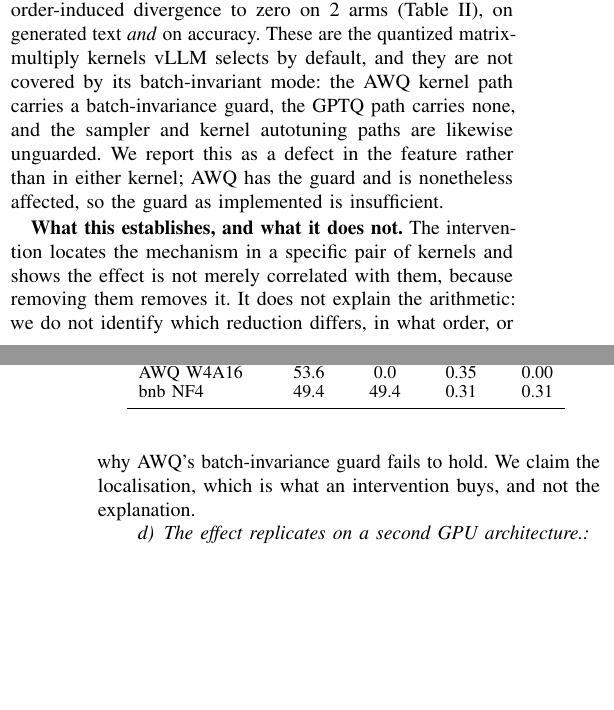
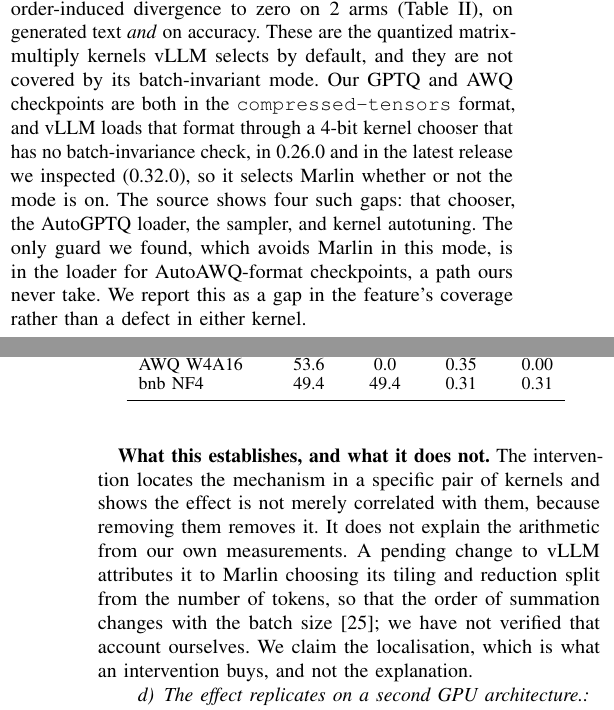
Before and after one commit to johnyj02/llm-quantization-bench, a LaTeX paper (ieee/main.tex): two parts of the columns of pages 5 and 6 of 13 before the commit and two parts of the columns of pages 5 and 6 of 14 after it, joined at a grey line, cut so that both start at the same text, the shorter picture padded with empty space. Compiled offline with pdfLaTeX.

Commit message:
Correct the batch-invariance guard claim in 4.1 (both versions)
The paper said the AWQ path has a batch-invariance guard and is affected
anyway. Checked against the vLLM 0.26.0 source: the only guard is in the
AutoAWQ-format loader (auto_awq.py). Both our GPTQ and AWQ checkpoints are
compressed-tensors (config.json in S3), which load through
choose_mp_linear_kernel; it has no batch-invariance check in 0.26.0 or
0.32.0 and picks Marlin (job log: "Using MarlinLinearKernel for
CompressedTensorsWNA16"). The four gaps are now named from the source.

Cites vLLM PR 60479 (open, unmerged) for its account of the mechanism,
Marlin choosing tiling and K-split from the token count, marked as not
verified by us.

```diff
--- a/ieee/main.tex
+++ b/ieee/main.tex
@@ -635,18 +635,22 @@ Disabling those two kernels through \texttt{VLLM\_DISABLED\_KERNELS}, changing
 nothing else, drives order-induced divergence to zero on \hEightPinned{} arms
 (Table~\ref{tab:h8-mechanism}), on generated text \emph{and} on accuracy.
 These are the quantized matrix-multiply kernels vLLM selects by default, and
-they are not covered by its batch-invariant mode: the AWQ kernel path carries a
-batch-invariance guard, the GPTQ path carries none, and the sampler and kernel
-autotuning paths are likewise unguarded. We report this as a defect in the
-feature rather than in either kernel; AWQ has the guard and is nonetheless
-affected, so the guard as implemented is insufficient.
+they are not covered by its batch-invariant mode. Our GPTQ and AWQ checkpoints are both
+in the \texttt{compressed-tensors} format, and vLLM loads that format through a 4-bit
+kernel chooser that has no batch-invariance check, in 0.26.0 and in the latest release we
+inspected (0.32.0), so it selects Marlin whether or not the mode is on. The source shows
+four such gaps: that chooser, the AutoGPTQ loader, the sampler, and kernel autotuning. The
+only guard we found, which avoids Marlin in this mode, is in the loader for AutoAWQ-format
+checkpoints, a path ours never take. We report this as a gap in the feature's coverage
+rather than a defect in either kernel.
 
 \textbf{What this establishes, and what it does not.} The intervention locates the
 mechanism in a specific pair of kernels and shows the effect is not merely correlated with
-them, because removing them removes it. It does not explain the arithmetic: we do not
-identify which reduction differs, in what order, or why AWQ's batch-invariance guard fails
-to hold. We claim the localisation, which is what an intervention buys, and not the
-explanation.
+them, because removing them removes it. It does not explain the arithmetic from our own
+measurements. A pending change to vLLM attributes it to Marlin choosing its tiling and
+reduction split from the number of tokens, so that the order of summation changes with the
+batch size \citep{vllm2026pr60479}; we have not verified that account ourselves. We claim
+the localisation, which is what an intervention buys, and not the explanation.
 
 \paragraph{The effect replicates on a second GPU architecture.}
 We repeated both designs on an NVIDIA \hEightSpotGPU{} (Ampere, SM 8.6) with the same
```
Also changed, not shown: paper/custom.bib (+12 -0 lines), paper/main.tex (+13 -9 lines), ieee/main.pdf, paper/main.pdf.
